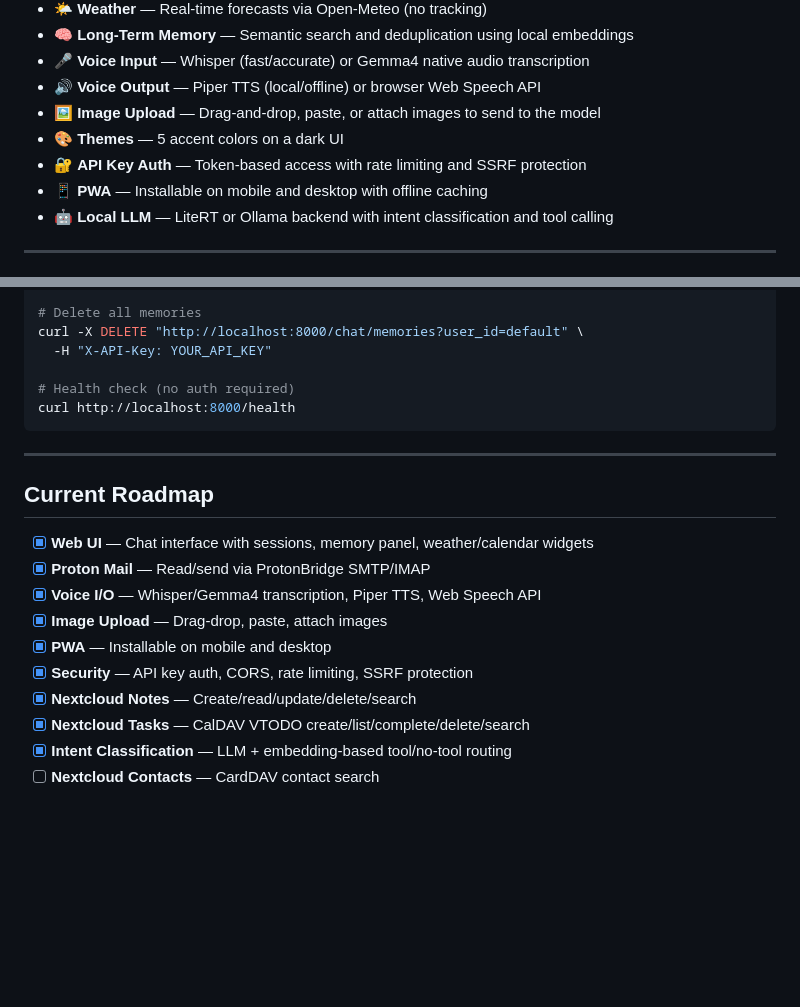
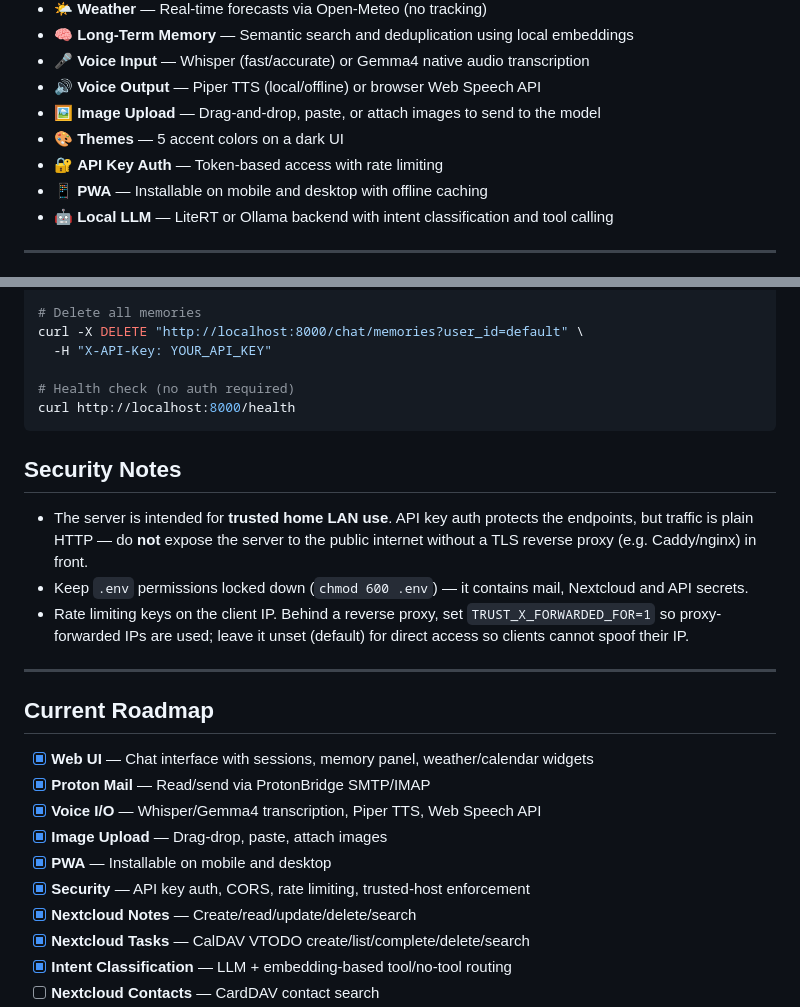
Before and after one commit to selfhoster-sh/piSynapse, a Markdown page: README.md, 2 parts joined by grey strips. GitHub-like rendering; blank space fills up the shorter version.

Commit message:
docs(B2/B4): drop false SSRF claim; add security notes (TLS/.env perms/XFF)

````diff
--- a/README.md
+++ b/README.md
@@ -41,7 +41,7 @@ When you disable all external integrations, **zero data leaves your device**. No
 - 🔊 **Voice Output** — Piper TTS (local/offline) or browser Web Speech API
 - 🖼️ **Image Upload** — Drag-and-drop, paste, or attach images to send to the model
 - 🎨 **Themes** — 5 accent colors on a dark UI
-- 🔐 **API Key Auth** — Token-based access with rate limiting and SSRF protection
+- 🔐 **API Key Auth** — Token-based access with rate limiting
 - 📱 **PWA** — Installable on mobile and desktop with offline caching
 - 🤖 **Local LLM** — LiteRT or Ollama backend with intent classification and tool calling
 
@@ -264,6 +264,17 @@ curl -X DELETE "http://localhost:8000/chat/memories?user_id=default" \
 curl http://localhost:8000/health
 ```
 
+## Security Notes
+
+- The server is intended for **trusted home LAN use**. API key auth protects the
+  endpoints, but traffic is plain HTTP — do **not** expose the server to the
+  public internet without a TLS reverse proxy (e.g. Caddy/nginx) in front.
+- Keep `.env` permissions locked down (`chmod 600 .env`) — it contains mail,
+  Nextcloud and API secrets.
+- Rate limiting keys on the client IP. Behind a reverse proxy, set
+  `TRUST_X_FORWARDED_FOR=1` so proxy-forwarded IPs are used; leave it unset
+  (default) for direct access so clients cannot spoof their IP.
+
 ---
 
 ## Current Roadmap
@@ -273,7 +284,7 @@ curl http://localhost:8000/health
 - [x] **Voice I/O** — Whisper/Gemma4 transcription, Piper TTS, Web Speech API
 - [x] **Image Upload** — Drag-drop, paste, attach images
 - [x] **PWA** — Installable on mobile and desktop
-- [x] **Security** — API key auth, CORS, rate limiting, SSRF protection
+- [x] **Security** — API key auth, CORS, rate limiting, trusted-host enforcement
 - [x] **Nextcloud Notes** — Create/read/update/delete/search
 - [x] **Nextcloud Tasks** — CalDAV VTODO create/list/complete/delete/search
 - [x] **Intent Classification** — LLM + embedding-based tool/no-tool routing
````
